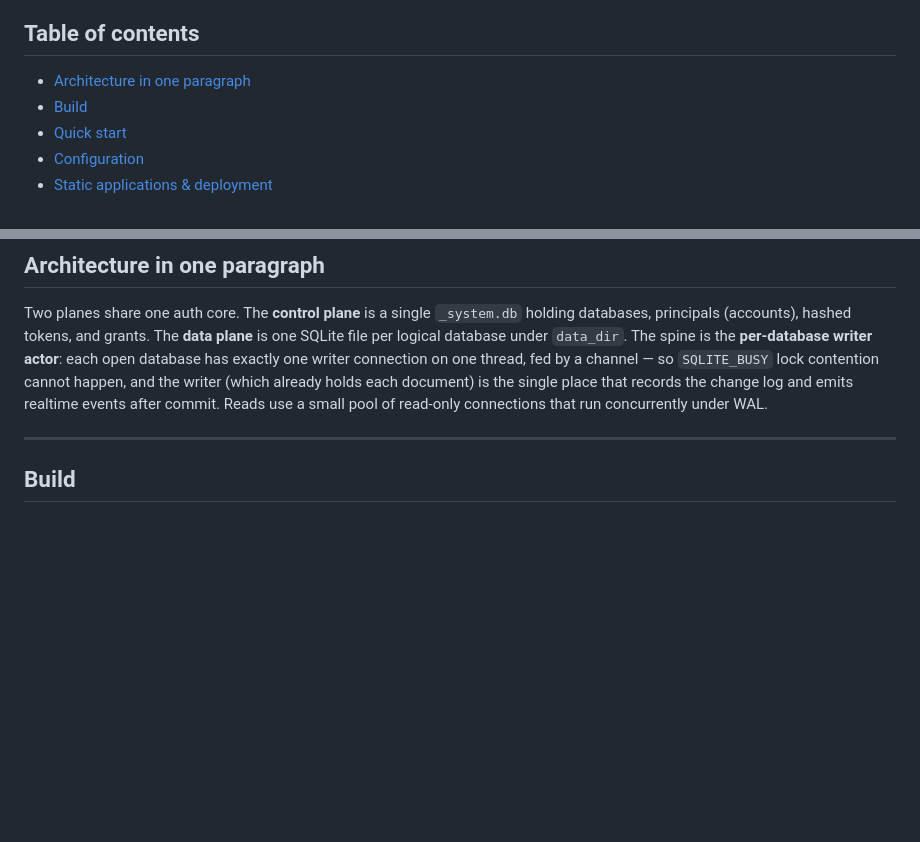
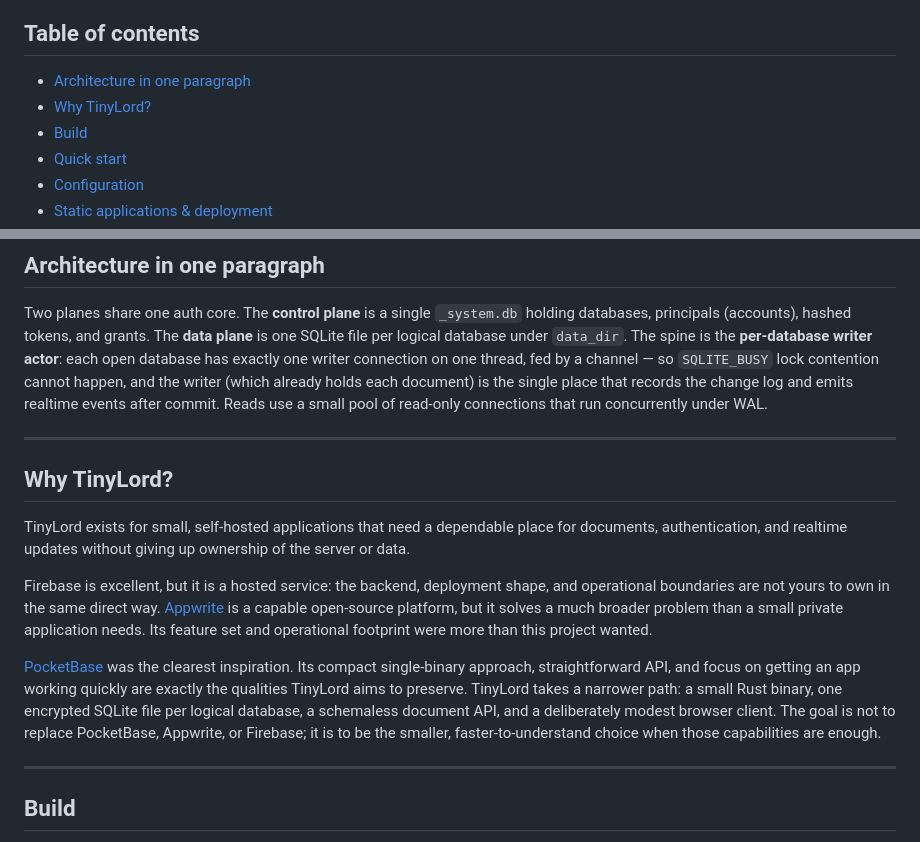
Before and after one commit to tudisco/tinylord, a Markdown page: README.md, 2 parts joined by grey strips. GitHub-like rendering; blank space fills up the shorter version.

Commit message:
Explain TinyLord motivation

```diff
--- a/README.md
+++ b/README.md
@@ -21,6 +21,7 @@ transits config, logs, or the API.
 ## Table of contents
 
 - [Architecture in one paragraph](#architecture-in-one-paragraph)
+- [Why TinyLord?](#why-tinylord)
 - [Build](#build)
 - [Quick start](#quick-start)
 - [Configuration](#configuration)
@@ -48,6 +49,28 @@ connection on one thread, fed by a channel — so `SQLITE_BUSY` lock contention
 cannot happen, and the writer (which already holds each document) is the single
 place that records the change log and emits realtime events after commit. Reads
 use a small pool of read-only connections that run concurrently under WAL.
+
+---
+
+## Why TinyLord?
+
+TinyLord exists for small, self-hosted applications that need a dependable
+place for documents, authentication, and realtime updates without giving up
+ownership of the server or data.
+
+Firebase is excellent, but it is a hosted service: the backend, deployment
+shape, and operational boundaries are not yours to own in the same direct way.
+[Appwrite](https://appwrite.io/) is a capable open-source platform, but it
+solves a much broader problem than a small private application needs. Its
+feature set and operational footprint were more than this project wanted.
+
+[PocketBase](https://pocketbase.io/) was the clearest inspiration. Its compact
+single-binary approach, straightforward API, and focus on getting an app
+working quickly are exactly the qualities TinyLord aims to preserve. TinyLord
+takes a narrower path: a small Rust binary, one encrypted SQLite file per
+logical database, a schemaless document API, and a deliberately modest browser
+client. The goal is not to replace PocketBase, Appwrite, or Firebase; it is to
+be the smaller, faster-to-understand choice when those capabilities are enough.
 
 ---
 
```
